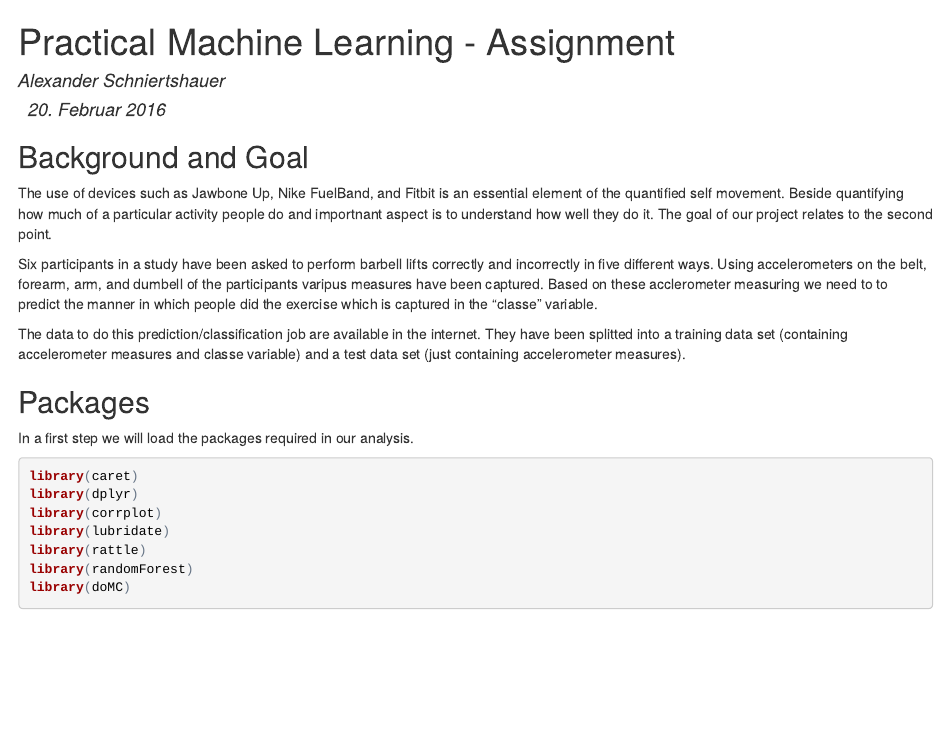
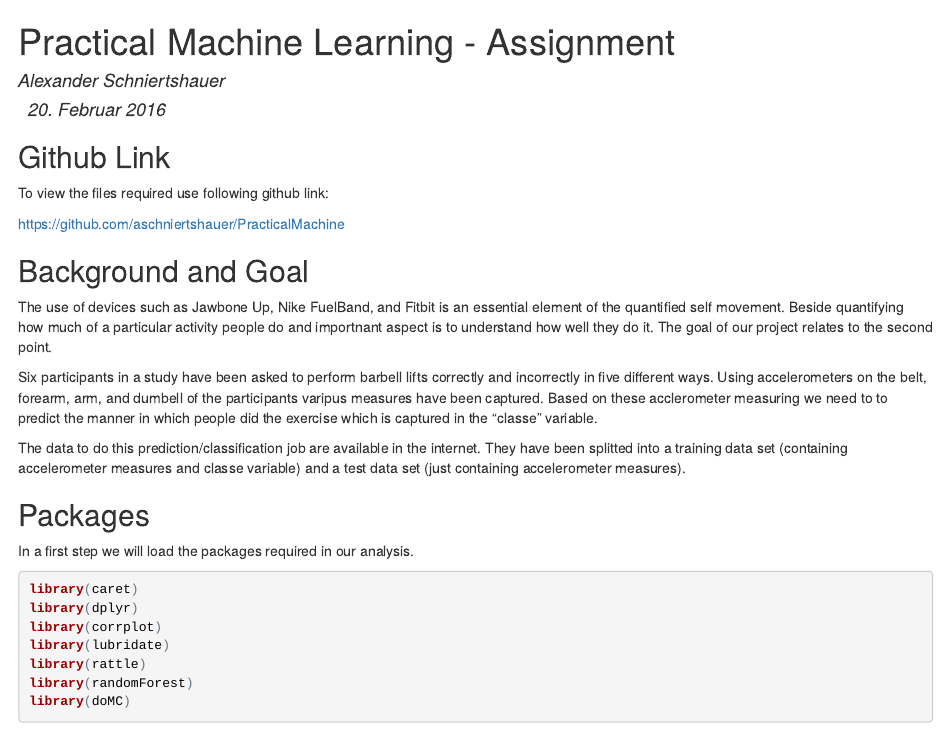
Before and after one commit to aschniertshauer/PracticalMachine, an R Markdown document (Coursera.PracticalMachineLearning.Assignment.Rmd): the page in a window 1100 px wide, from its top. The pictures show the output file Coursera.PracticalMachineLearning.Assignment.html that the author committed with the source, opened offline.

Commit message:
Release 3.0
Included link to github repository.

```diff
--- a/Coursera.PracticalMachineLearning.Assignment.Rmd
+++ b/Coursera.PracticalMachineLearning.Assignment.Rmd
@@ -4,6 +4,12 @@ author: "Alexander Schniertshauer"
 date: "20. Februar 2016"
 output: html_document
 ---
+## Github Link
+
+To view the files required use following github link:
+
+https://github.com/aschniertshauer/PracticalMachine
+
 
 ## Background and Goal
 
```
Also changed, not shown: Coursera.PracticalMachineLearning.Assignment.html, Coursera.PracticalMachineLearning.Assignment.Rmd (3 more changed lines).
